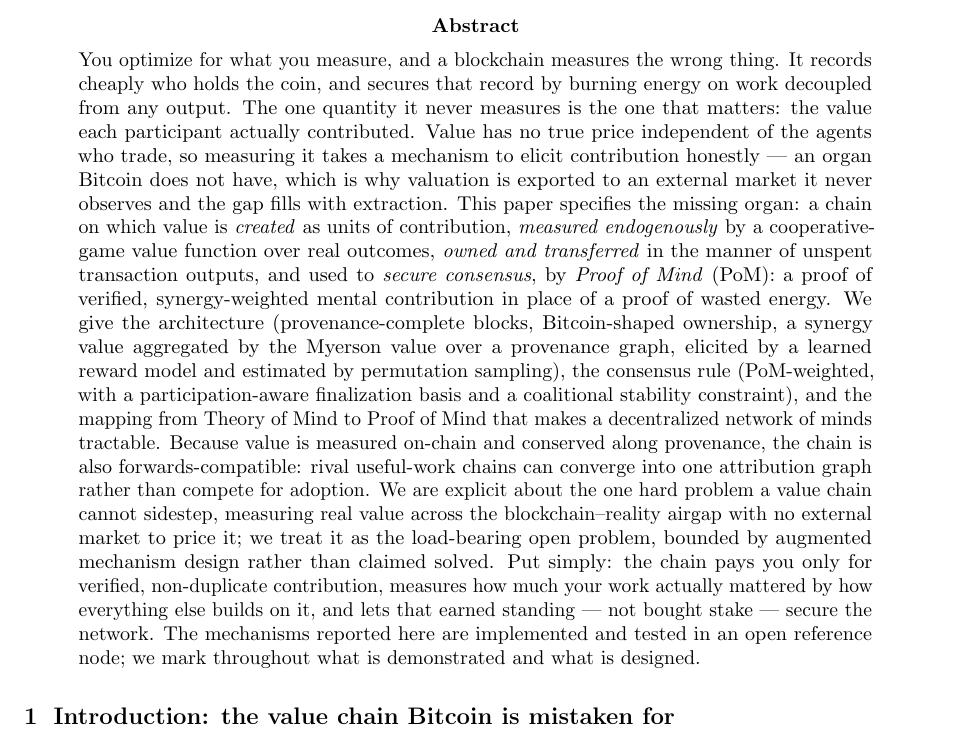
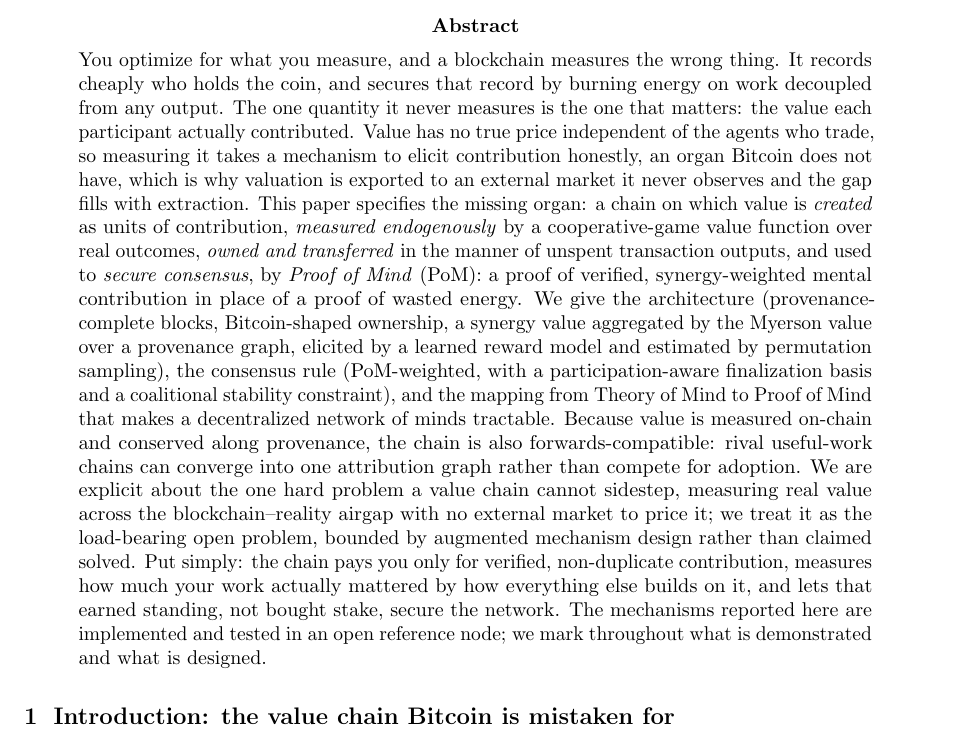
Before and after one commit to WGlynn/noesis, a LaTeX paper (docs/whitepaper/noesis-whitepaper.tex): part of page 1 of 16, cut so that both start at the same text. Compiled offline with pdfLaTeX.

Commit message:
docs(whitepaper): remove em-dashes from the abstract (Will request)
Co-Authored-By: Claude Opus 4.8 (1M context) <noreply@anthropic.com>

```diff
--- a/docs/whitepaper/noesis-whitepaper.tex
+++ b/docs/whitepaper/noesis-whitepaper.tex
@@ -44,7 +44,7 @@
 holds the coin, and secures that record by burning energy on work decoupled from any output. The one
 quantity it never measures is the one that matters: the value each participant actually contributed.
 Value has no true price independent of the agents who trade, so measuring it takes a mechanism to
-elicit contribution honestly --- an organ Bitcoin does not have, which is why valuation is exported to
+elicit contribution honestly, an organ Bitcoin does not have, which is why valuation is exported to
 an external market it never observes and the gap fills with extraction. This paper specifies the
 missing organ: a chain on which value is \emph{created} as units of contribution,
 \emph{measured endogenously} by a cooperative-game value function over real outcomes, \emph{owned and
@@ -60,8 +60,8 @@
 measuring real value across the blockchain--reality airgap with no external market to price it; we treat
 it as the load-bearing open problem, bounded by augmented mechanism design rather than claimed solved.
 Put simply: the chain pays you only for verified, non-duplicate contribution, measures how much your
-work actually mattered by how everything else builds on it, and lets that earned standing --- not
-bought stake --- secure the network. The mechanisms reported here are implemented and tested in an
+work actually mattered by how everything else builds on it, and lets that earned standing, not
+bought stake, secure the network. The mechanisms reported here are implemented and tested in an
 open reference node; we mark throughout what is demonstrated and what is designed.
 \end{abstract}
 
```
Also changed, not shown: docs/whitepaper/noesis-whitepaper.pdf.
